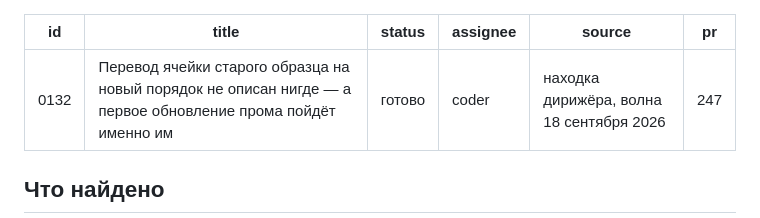
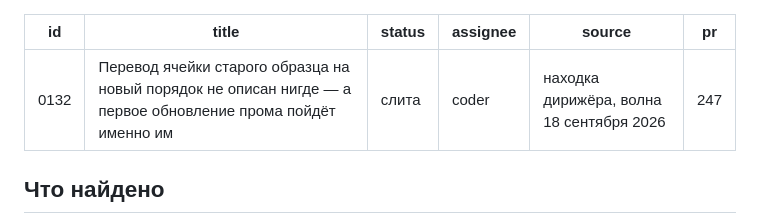
Before and after one commit to Vladislav15937/parts-platform, a Markdown page: tasks/0132-perevod-yacheyki-starogo-obraztsa.md, the part around the change. GitHub-like rendering.

Commit message:
Доска: 0132 слита (PR #247)

```diff
--- a/tasks/0132-perevod-yacheyki-starogo-obraztsa.md
+++ b/tasks/0132-perevod-yacheyki-starogo-obraztsa.md
@@ -1,7 +1,7 @@
 ---
 id: 0132
 title: Перевод ячейки старого образца на новый порядок не описан нигде — а первое обновление прома пойдёт именно им
-status: готово
+status: слита
 assignee: coder
 source: находка дирижёра, волна 18 сентября 2026
 pr: 247
```
